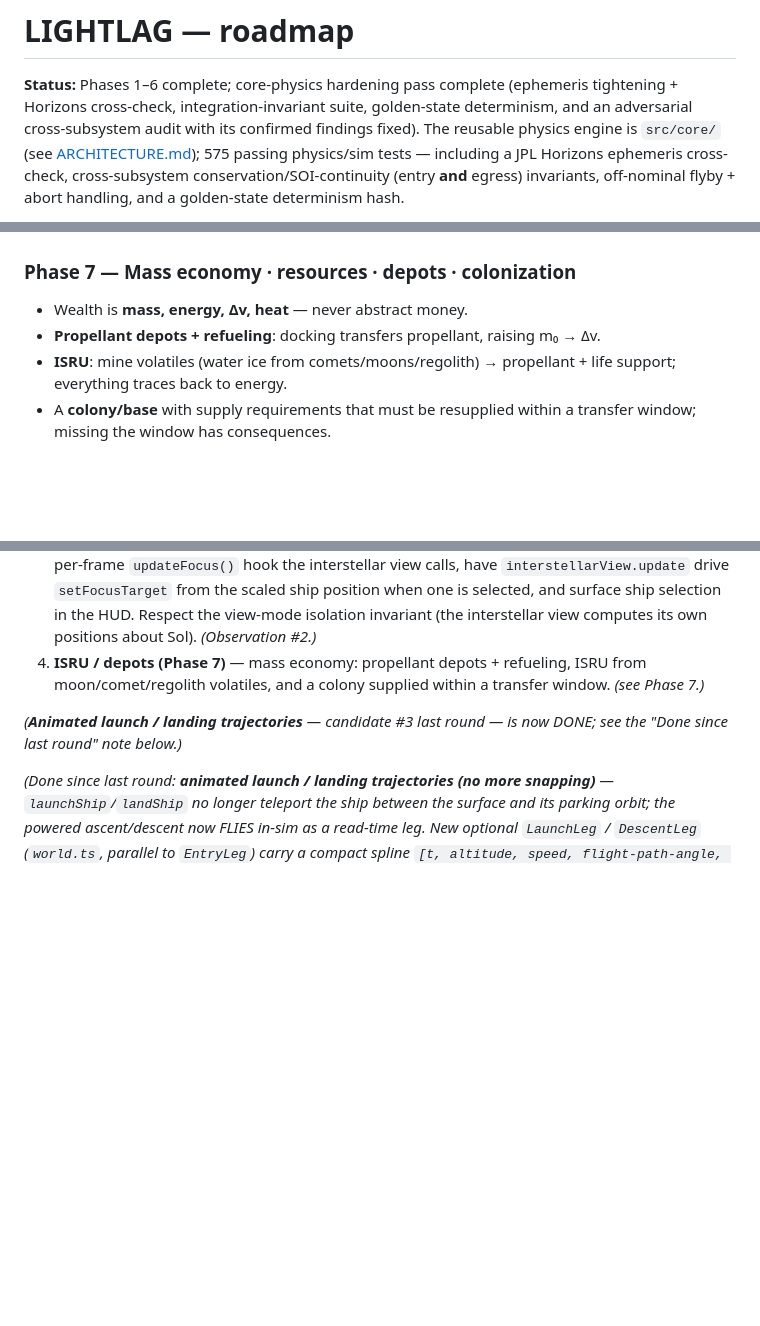
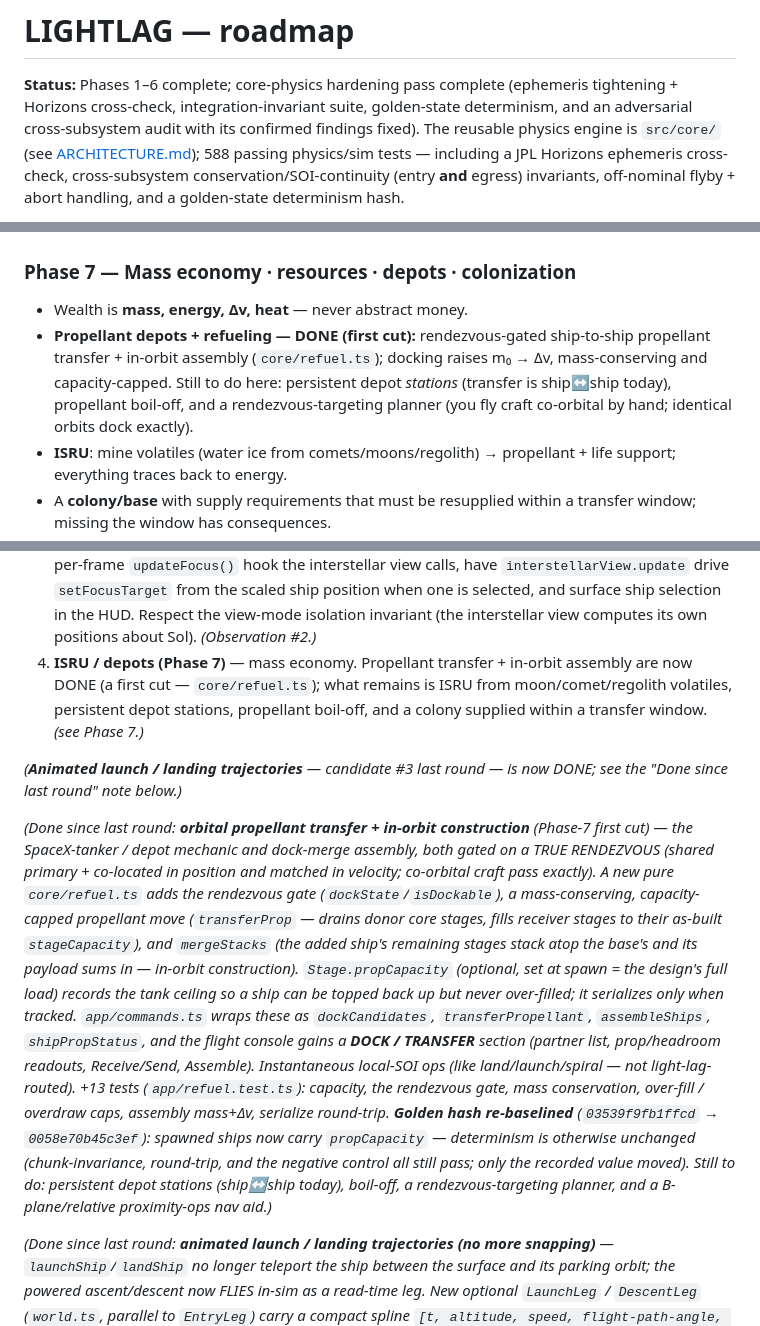
Before and after one commit to Wickemu/light-lag, a Markdown page: ROADMAP.md, 3 parts joined by grey strips. GitHub-like rendering; blank space fills up the shorter version.

Commit message:
Docs: sync README/ROADMAP/ARCHITECTURE for orbital refueling and assembly
- README: new Orbital logistics feature bullet plus refuel.ts in the module tree.
- ROADMAP: Phase 7 refueling marked DONE first cut, candidate 4 updated, a
  Done-since-last-round note, and the test count moved 575 to 588.
- ARCHITECTURE: refuel.ts row plus propulsion.ts tank-capacity note.

Co-Authored-By: Claude Opus 4.8 <noreply@anthropic.com>

```diff
--- a/ROADMAP.md
+++ b/ROADMAP.md
@@ -4,7 +4,7 @@
 tightening + Horizons cross-check, integration-invariant suite, golden-state
 determinism, and an adversarial cross-subsystem audit with its confirmed findings
 fixed). The reusable physics engine is `src/core/` (see
-[ARCHITECTURE.md](ARCHITECTURE.md)); 575 passing physics/sim tests — including a
+[ARCHITECTURE.md](ARCHITECTURE.md)); 588 passing physics/sim tests — including a
 JPL Horizons ephemeris cross-check, cross-subsystem conservation/SOI-continuity
 (entry **and** egress) invariants, off-nominal flyby + abort handling, and a
 golden-state determinism hash.
@@ -47,7 +47,11 @@ findings fixed. **The physics core is locked.**
 
 ### Phase 7 — Mass economy · resources · depots · colonization
 - Wealth is **mass, energy, Δv, heat** — never abstract money.
-- **Propellant depots + refueling**: docking transfers propellant, raising m₀ → Δv.
+- **Propellant depots + refueling — DONE (first cut):** rendezvous-gated ship-to-ship
+  propellant transfer + in-orbit assembly (`core/refuel.ts`); docking raises m₀ → Δv,
+  mass-conserving and capacity-capped. Still to do here: persistent depot *stations*
+  (transfer is ship↔ship today), propellant boil-off, and a rendezvous-targeting planner
+  (you fly craft co-orbital by hand; identical orbits dock exactly).
 - **ISRU**: mine volatiles (water ice from comets/moons/regolith) → propellant +
   life support; everything traces back to energy.
 - A **colony/base** with supply requirements that must be resupplied within a
@@ -88,11 +92,32 @@ read-time analytic, suite green, golden hash documented if it moves.
    `interstellarView.update` drive `setFocusTarget` from the scaled ship position when one is
    selected, and surface ship selection in the HUD. Respect the view-mode isolation invariant
    (the interstellar view computes its own positions about Sol). *(Observation #2.)*
-4. **ISRU / depots (Phase 7)** — mass economy: propellant depots + refueling, ISRU from
-   moon/comet/regolith volatiles, and a colony supplied within a transfer window. *(see Phase 7.)*
+4. **ISRU / depots (Phase 7)** — mass economy. Propellant transfer + in-orbit assembly are now
+   DONE (a first cut — `core/refuel.ts`); what remains is ISRU from moon/comet/regolith volatiles,
+   persistent depot stations, propellant boil-off, and a colony supplied within a transfer window.
+   *(see Phase 7.)*
 
 *(**Animated launch / landing trajectories** — candidate #3 last round — is now DONE; see the
 "Done since last round" note below.)*
+
+*(Done since last round: **orbital propellant transfer + in-orbit construction** (Phase-7 first cut) —
+the SpaceX-tanker / depot mechanic and dock-merge assembly, both gated on a TRUE RENDEZVOUS (shared
+primary + co-located in position and matched in velocity; co-orbital craft pass exactly). A new pure
+`core/refuel.ts` adds the rendezvous gate (`dockState`/`isDockable`), a mass-conserving,
+capacity-capped propellant move (`transferProp` — drains donor core stages, fills receiver stages to
+their as-built `stageCapacity`), and `mergeStacks` (the added ship's remaining stages stack atop the
+base's and its payload sums in — in-orbit construction). `Stage.propCapacity` (optional, set at spawn
+= the design's full load) records the tank ceiling so a ship can be topped back up but never
+over-filled; it serializes only when tracked. `app/commands.ts` wraps these as `dockCandidates`,
+`transferPropellant`, `assembleShips`, `shipPropStatus`, and the flight console gains a **DOCK /
+TRANSFER** section (partner list, prop/headroom readouts, Receive/Send, Assemble). Instantaneous
+local-SOI ops (like land/launch/spiral — not light-lag-routed). +13 tests (`app/refuel.test.ts`):
+capacity, the rendezvous gate, mass conservation, over-fill / overdraw caps, assembly mass+Δv,
+serialize round-trip. **Golden hash re-baselined** (`03539f9fb1ffcd` → `0058e70b45c3ef`): spawned
+ships now carry `propCapacity` — determinism is otherwise unchanged (chunk-invariance, round-trip,
+and the negative control all still pass; only the recorded value moved). Still to do: persistent
+depot *stations* (ship↔ship today), boil-off, a rendezvous-targeting planner, and a B-plane/relative
+proximity-ops nav aid.)*
 
 *(Done since last round: **animated launch / landing trajectories (no more snapping)** —
 `launchShip`/`landShip` no longer teleport the ship between the surface and its parking orbit; the
```
Also changed, not shown: ARCHITECTURE.md (+2 -1 lines), README.md (+13 -1 lines).
